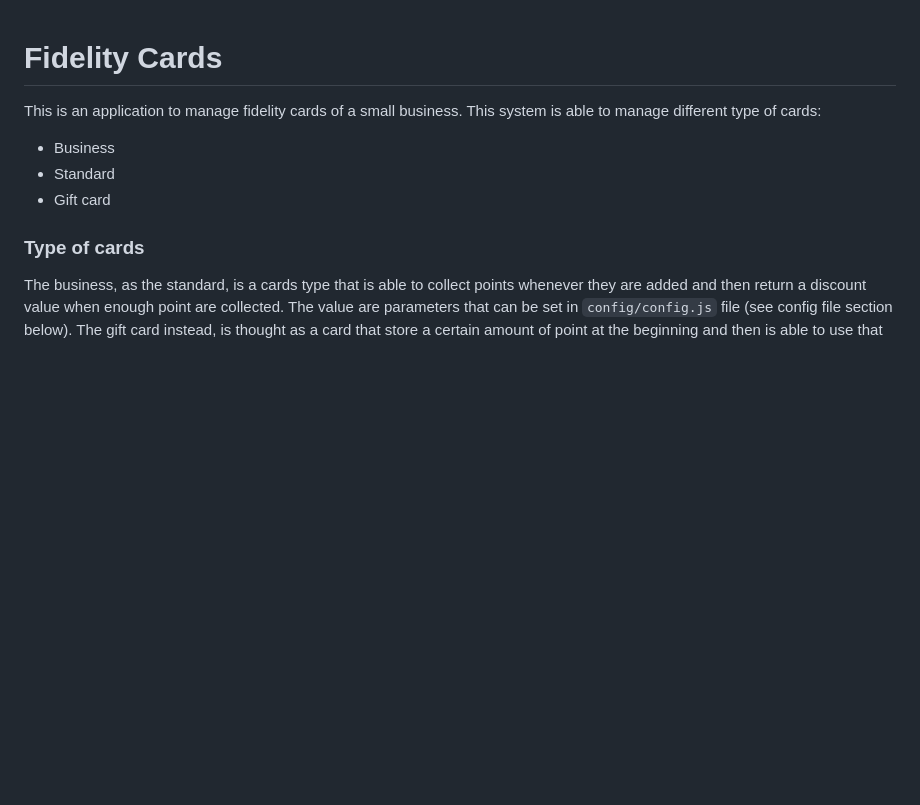
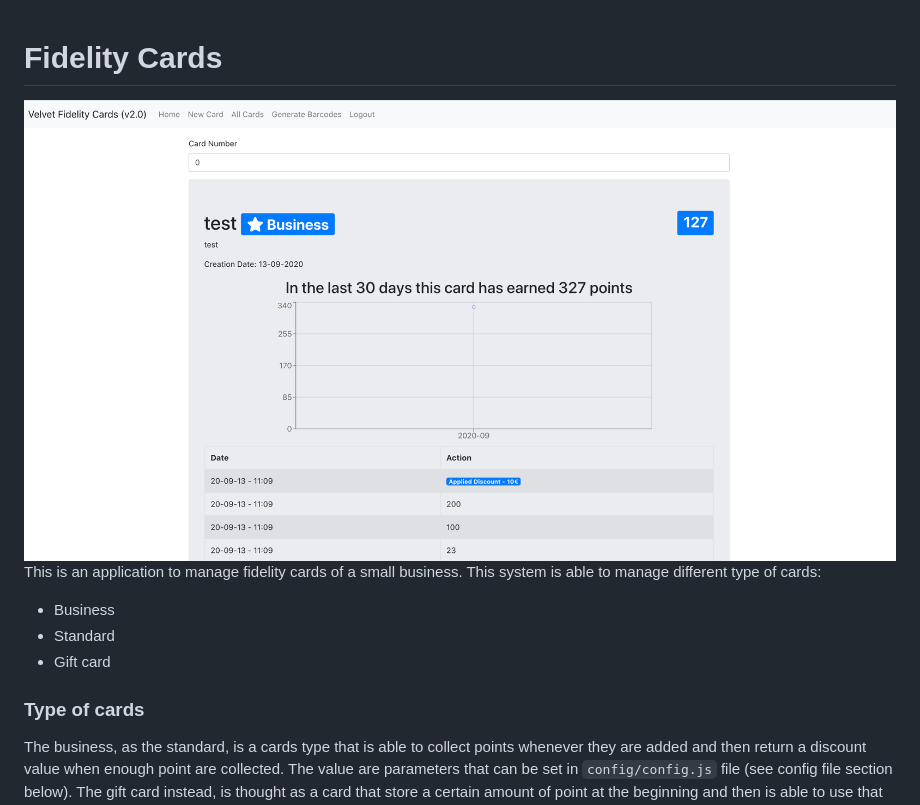
Before and after one commit to alessandro308/fidelity-cards, a Markdown page: README.md, the part around the change. Rendered like a GitHub page; pictures changed too: screenshot.png (added); blank space fills up the shorter version.

Commit message:
add screenshot

```diff
--- a/README.md
+++ b/README.md
@@ -1,4 +1,5 @@
 # Fidelity Cards
+![screenshot](https://raw.githubusercontent.com/alessandro308/fidelity-cards/master/screenshot.png)
 This is an application to manage fidelity cards of a small business.
 This system is able to manage different type of cards:
  - Business
```
